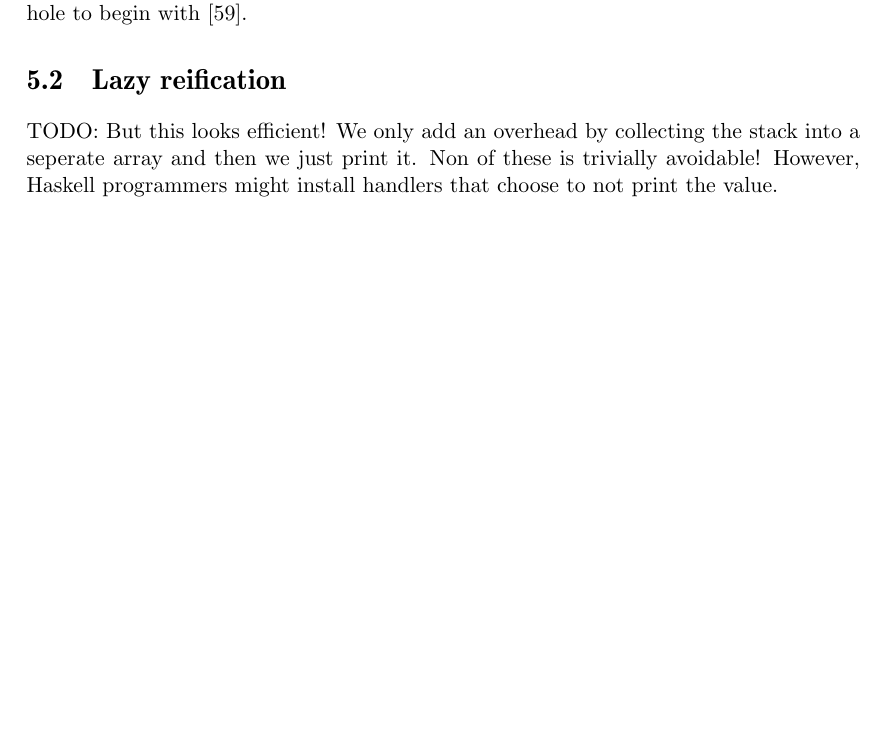
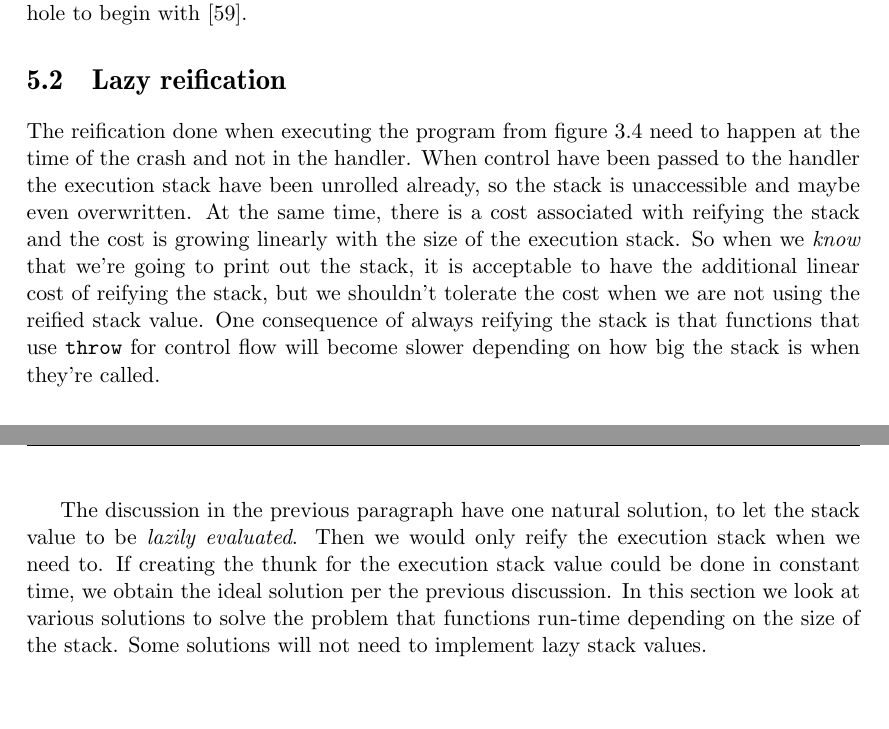
Before and after one commit to Tarrasch/exjobb, a LaTeX thesis (report/main.tex, which reads report/include/reifying-the-stack.tex): part of page 25 of 30 before the commit and two parts of pages 25 and 26 of 31 after it, the two joined at a grey line, cut so that both start at the same text, the shorter picture padded with empty space. Compiled offline with pdfLaTeX.

Commit message:
Start section "Lazy stack"

```diff
--- a/report/include/reifying-the-stack.tex
+++ b/report/include/reifying-the-stack.tex
@@ -83,8 +83,24 @@ for global thunks' updatee point at a black hole to begin with
 
 \section{Lazy reification}
 
-TODO:
-But this looks efficient! We only add an overhead by collecting the
-stack into a seperate array and then we just print it. Non of these is
-trivially avoidable! However, Haskell programmers might install handlers
-that choose to not print the value.
+The reification done when executing the program from figure
+\ref{fig:sample_program} need to happen at the time of the crash and
+not in the handler. When control have been passed to the handler the
+execution stack have been unrolled already, so the stack is unaccessible
+and maybe even overwritten. At the same time, there is a cost associated
+with reifying the stack and the cost is growing linearly with the size
+of the execution stack. So when we \emph{know} that we're going to print
+out the stack, it is acceptable to have the additional linear cost of
+reifying the stack, but we shouldn't tolerate the cost when we are not
+using the reified stack value. One consequence of always reifying the
+stack is that functions that use \texttt{throw} for control flow will
+become slower depending on how big the stack is when they're called.
+
+The discussion in the previous paragraph have one natural solution, to
+let the stack value to be \emph{lazily evaluated}. Then we would only
+reify the execution stack when we need to. If creating the thunk for
+the execution stack value could be done in constant time, we obtain the
+ideal solution per the previous discussion. In this section we look at
+various solutions to solve the problem that functions run-time depending
+on the size of the stack. Some solutions will not need to implement
+lazy stack values.
```
